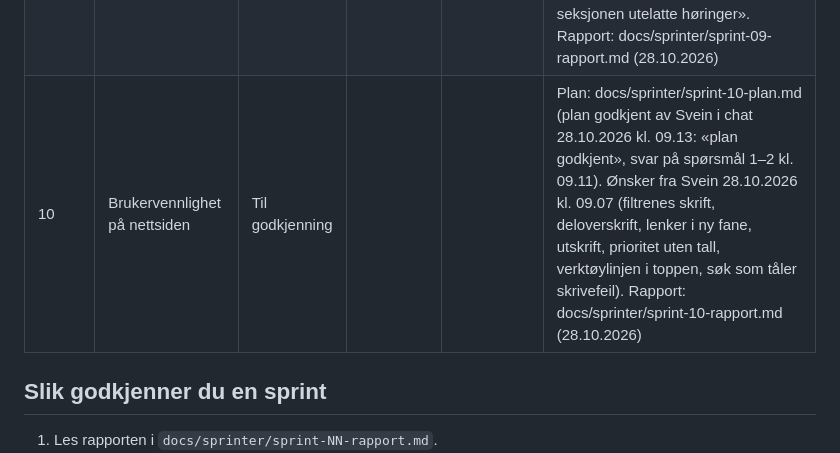
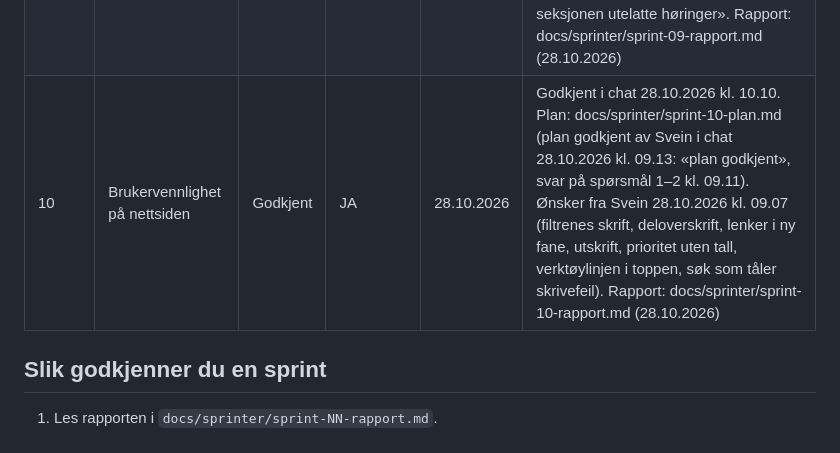
Before and after one commit to shkorshavn/horingsoversikt-gru, a Markdown page: SPRINTSTATUS.md, the part around the change. Rendered like a GitHub page.

Commit message:
Sprint 10 godkjent av Svein i chat 28.10.2026 kl. 10.10
Sveins melding ordrett: «Sprint 10: JA 28.10.2026»

Co-Authored-By: Claude Opus 5.5 <noreply@anthropic.com>
Claude-Session: https://claude.ai/code/session_01EdnyjBpuJyJrqhe8mbtPHp

```diff
--- a/SPRINTSTATUS.md
+++ b/SPRINTSTATUS.md
@@ -16,7 +16,7 @@ Gyldige statuser: Ikke startet · Plan til godkjenning · Pågår · Til godkjen
 | 7 | Gjøvik kommunes postliste | Godkjent | JA | 26.10.2026 | Godkjent i chat 27.10.2026 kl. 00.08. Ønske i samme melding: venstre side (filtrene) skal kunne rulles uavhengig av listen til høyre, tas med i neste sprint. Rapport: docs/sprinter/sprint-07-rapport.md (26.10.2026 kl. 23.37). Plan: docs/sprinter/sprint-07-plan.md (plan godkjent av Svein i chat 26.10.2026 kl. 22.45: «plan godkjent», med svar på spørsmål 1–4) |
 | 8 | KI-sammendrag og ferdigstilling | Godkjent | JA | 27.10.2026 | Godkjent i chat 27.10.2026 kl. 22.27. Plan: docs/sprinter/sprint-08-plan.md (plan godkjent av Svein i chat 27.10.2026 kl. 00.13: «plan godkjent», svar på spørsmål 1–4 kl. 00.13). Inkluderer delt visning (ønske fra Svein 27.10.2026 kl. 00.08). Rapport: docs/sprinter/sprint-08-rapport.md (27.10.2026). Rapport v2 med «Hvorfor relevant» og «Utelatte høringer» (ønske fra Svein 27.10.2026 kl. 21.50): docs/sprinter/sprint-08-rapport-v2.md (levert 27.10.2026 kl. 22.20) |
 | 9 | Faste regler for utelatte høringer | Godkjent | JA | 28.10.2026 | Godkjent i chat 28.10.2026 kl. 08.49. Plan: docs/sprinter/sprint-09-plan.md (plan godkjent av Svein i chat 28.10.2026 kl. 08.42: «1. ja. 2. Nei. Plan godkjent»). Ønske fra Svein 28.10.2026 kl. 07.49: «Høring av alle Representantforslag skal legges i seksjonen utelatte høringer». Rapport: docs/sprinter/sprint-09-rapport.md (28.10.2026) |
-| 10 | Brukervennlighet på nettsiden | Til godkjenning | | | Plan: docs/sprinter/sprint-10-plan.md (plan godkjent av Svein i chat 28.10.2026 kl. 09.13: «plan godkjent», svar på spørsmål 1–2 kl. 09.11). Ønsker fra Svein 28.10.2026 kl. 09.07 (filtrenes skrift, deloverskrift, lenker i ny fane, utskrift, prioritet uten tall, verktøylinjen i toppen, søk som tåler skrivefeil). Rapport: docs/sprinter/sprint-10-rapport.md (28.10.2026) |
+| 10 | Brukervennlighet på nettsiden | Godkjent | JA | 28.10.2026 | Godkjent i chat 28.10.2026 kl. 10.10. Plan: docs/sprinter/sprint-10-plan.md (plan godkjent av Svein i chat 28.10.2026 kl. 09.13: «plan godkjent», svar på spørsmål 1–2 kl. 09.11). Ønsker fra Svein 28.10.2026 kl. 09.07 (filtrenes skrift, deloverskrift, lenker i ny fane, utskrift, prioritet uten tall, verktøylinjen i toppen, søk som tåler skrivefeil). Rapport: docs/sprinter/sprint-10-rapport.md (28.10.2026) |
 
 ## Slik godkjenner du en sprint
 
```
